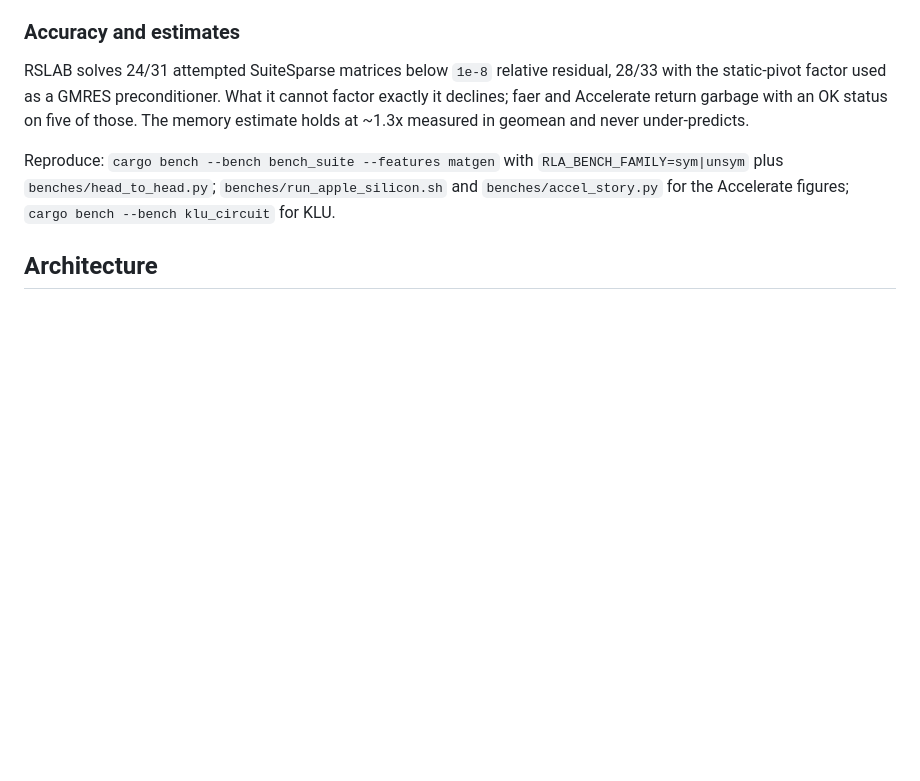
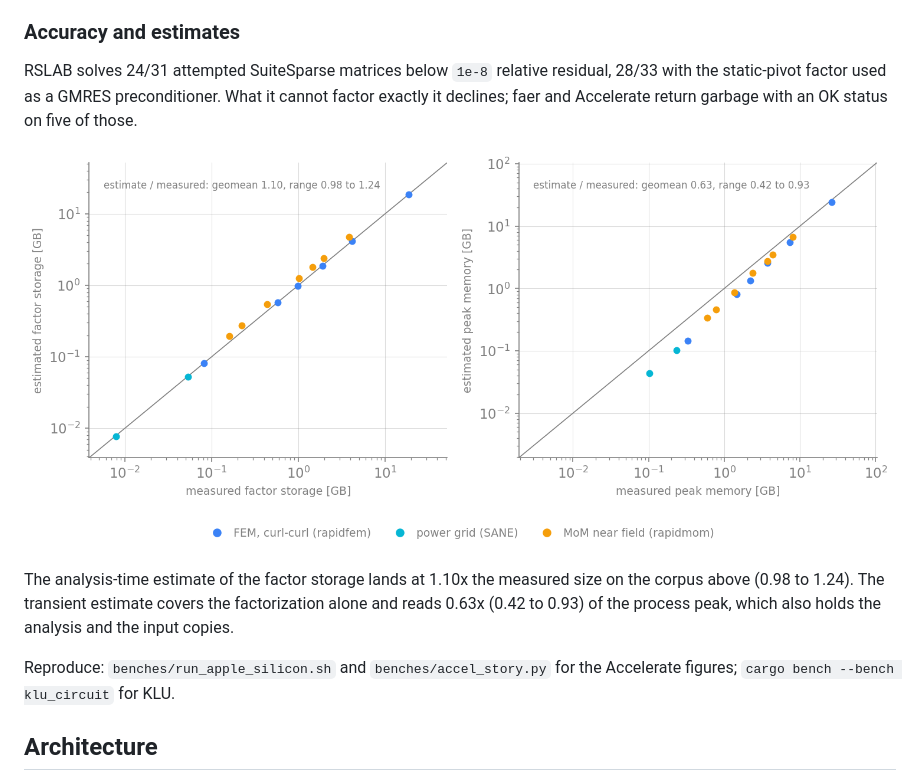
Before and after one commit to milanofthe/rslab, a Markdown page: README.md, the part around the change printed below. Drawn GitHub-style; pictures changed too: docs/figures/estimate_accuracy.png (added); blank space fills up the shorter version.

```diff
--- a/README.md
+++ b/README.md
@@ -321,13 +350,17 @@ work-heavy SuiteSparse circuit matrices, still bit-identical.
 RSLAB solves 24/31 attempted SuiteSparse matrices below `1e-8` relative residual,
 28/33 with the static-pivot factor used as a GMRES preconditioner. What it cannot
 factor exactly it declines; faer and Accelerate return garbage with an OK status
-on five of those. The memory estimate holds at ~1.3x measured in geomean and
-never under-predicts.
+on five of those.
 
-Reproduce: `cargo bench --bench bench_suite --features matgen` with
-`RLA_BENCH_FAMILY=sym|unsym` plus `benches/head_to_head.py`;
-`benches/run_apple_silicon.sh` and `benches/accel_story.py` for the Accelerate
-figures; `cargo bench --bench klu_circuit` for KLU.
+![estimates](docs/figures/estimate_accuracy.png)
+
+The analysis-time estimate of the factor storage lands at 1.10x the measured
+size on the corpus above (0.98 to 1.24). The transient estimate covers the
+factorization alone and reads 0.63x (0.42 to 0.93) of the process peak, which
+also holds the analysis and the input copies.
+
+Reproduce: `benches/run_apple_silicon.sh` and `benches/accel_story.py` for the
+Accelerate figures; `cargo bench --bench klu_circuit` for KLU.
 
 ## Architecture
 
```
Also changed, not shown: other parts of README.md (+39 -10 lines), docs/figures/pardiso_classes.png (added), docs/figures/pardiso_classes_social.png (added), docs/figures/pardiso_systems.png (added), docs/figures/wct_breakdown.png (added), docs/figures/wct_breakdown_social.png (added), 3 other files.
